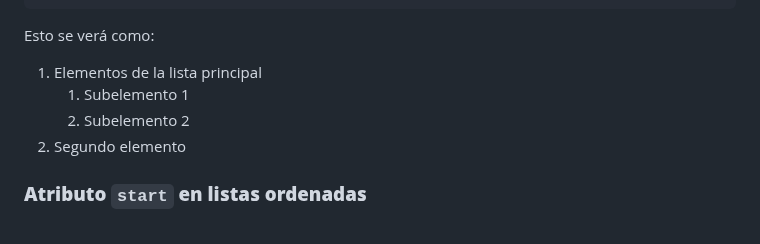
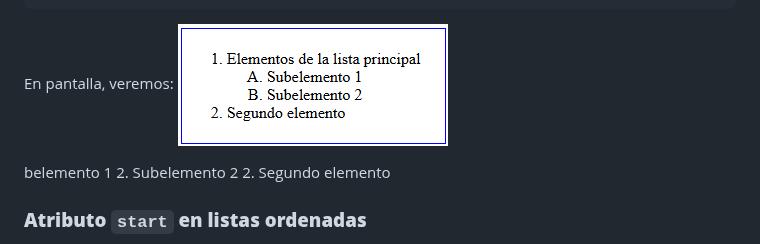
Before and after one commit to javieregeablasco/DIW, a Markdown page: UT. 2 - Repaso HTML5 y CSS3/UT. 2.1 - HTML5.md, the part around the change. GitHub-like rendering.

Commit message:
Feb 21, 2025, 11:15 AM

````diff
--- a/UT. 2 - Repaso HTML5 y CSS3/UT. 2.1 - HTML5.md
+++ b/UT. 2 - Repaso HTML5 y CSS3/UT. 2.1 - HTML5.md
@@ -451,9 +451,10 @@ También es posible crear sublistas (listas anidadas). Para crear sublistas, sim
 </ol>
 ```
 
-Esto se verá como:
-1. Elementos de la lista principal
-   1. Subelemento 1
+En pantalla, veremos:
+<img src="./img/ol 2.png">
+
+belemento 1
    2. Subelemento 2
 2. Segundo elemento
 
````
